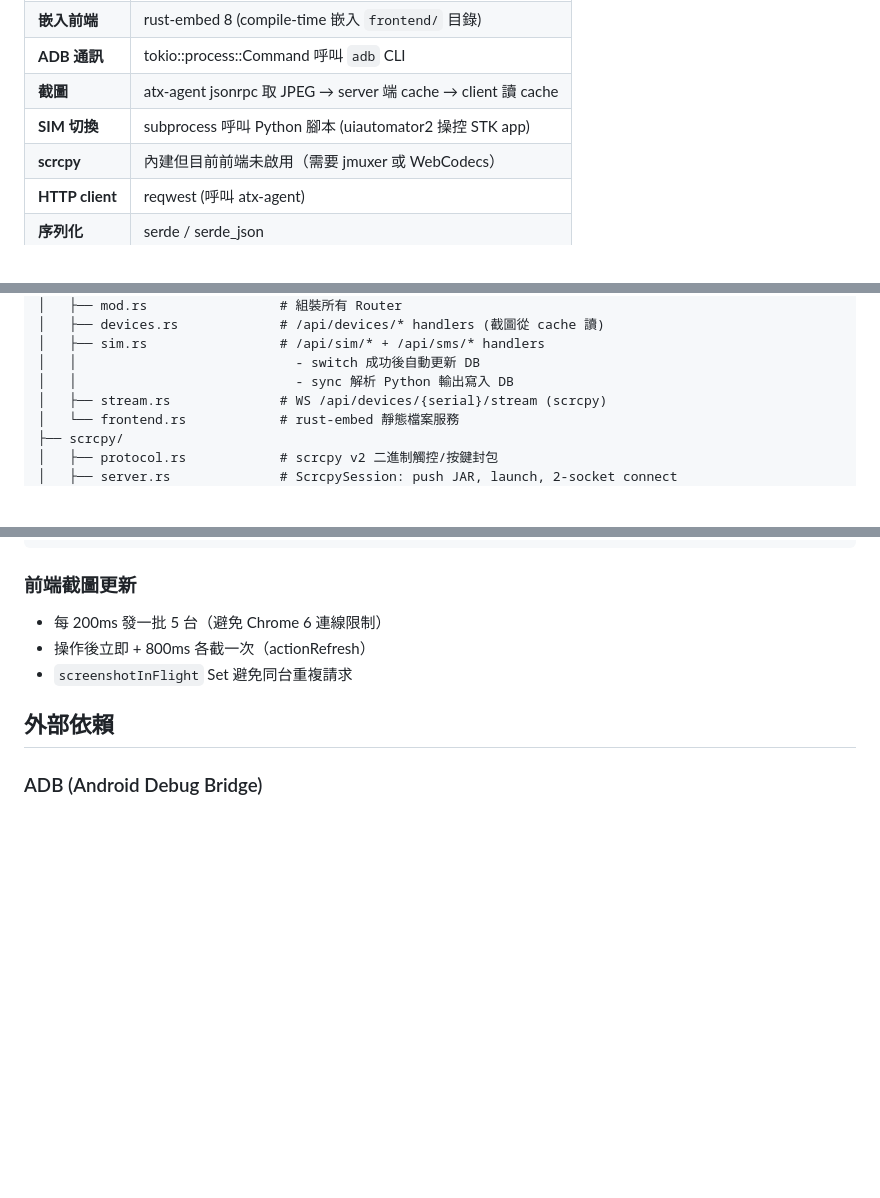
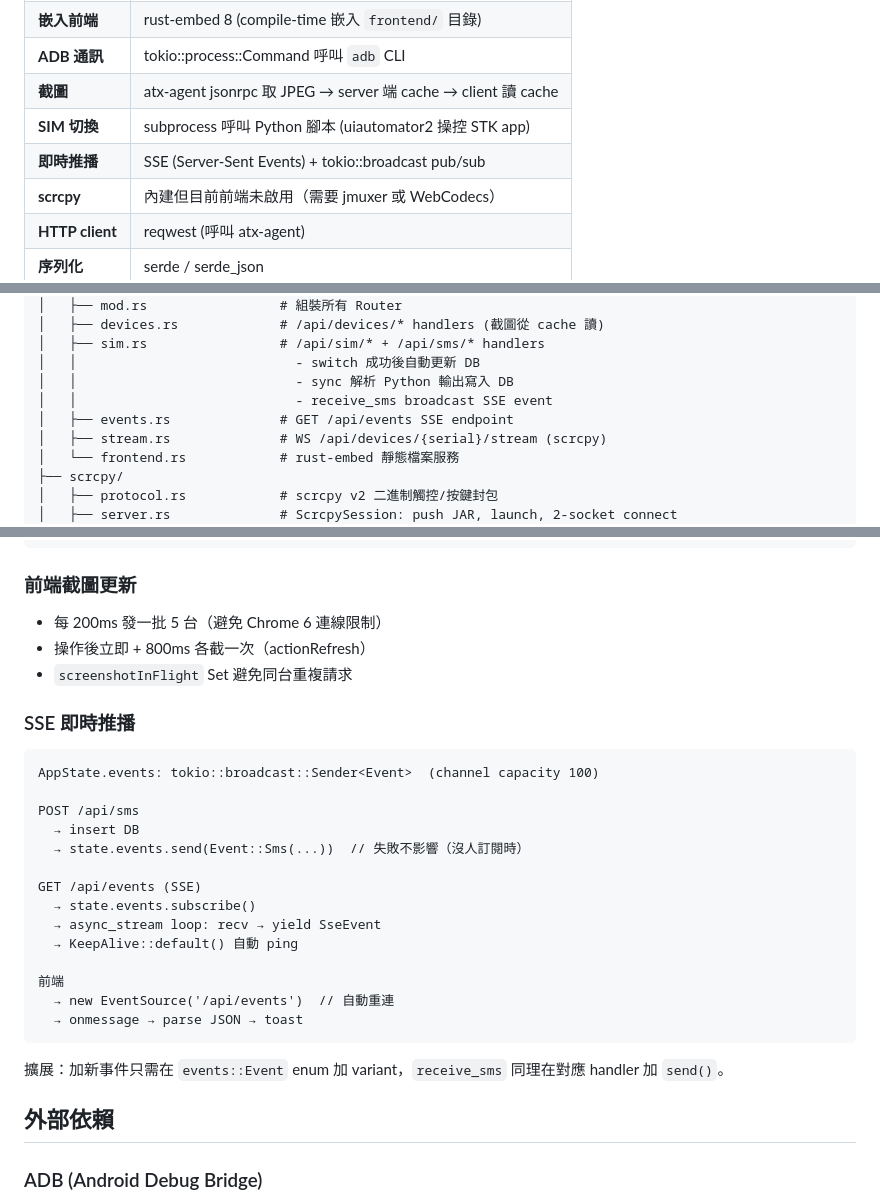
Before and after one commit to Joe0120/largitdata-wifi-pool-ui, a Markdown page: CLAUDE.md, 3 parts joined by grey strips. GitHub-like rendering; blank space fills up the shorter version.

````diff
--- a/CLAUDE.md
+++ b/CLAUDE.md
@@ -15,6 +15,7 @@
 | **ADB 通訊** | tokio::process::Command 呼叫 `adb` CLI |
 | **截圖** | atx-agent jsonrpc 取 JPEG → server 端 cache → client 讀 cache |
 | **SIM 切換** | subprocess 呼叫 Python 腳本 (uiautomator2 操控 STK app) |
+| **即時推播** | SSE (Server-Sent Events) + tokio::broadcast pub/sub |
 | **scrcpy** | 內建但目前前端未啟用（需要 jmuxer 或 WebCodecs） |
 | **HTTP client** | reqwest (呼叫 atx-agent) |
 | **序列化** | serde / serde_json |
@@ -52,6 +54,8 @@ src/
 │   ├── sim.rs                 # /api/sim/* + /api/sms/* handlers
 │   │                            - switch 成功後自動更新 DB
 │   │                            - sync 解析 Python 輸出寫入 DB
+│   │                            - receive_sms broadcast SSE event
+│   ├── events.rs              # GET /api/events SSE endpoint
 │   ├── stream.rs              # WS /api/devices/{serial}/stream (scrcpy)
 │   └── frontend.rs            # rust-embed 靜態檔案服務
 ├── scrcpy/
@@ -174,6 +178,25 @@ mouseToRatio(e, img)      // 滑鼠 → 0~1 比例座標
 - 操作後立即 + 800ms 各截一次（actionRefresh）
 - `screenshotInFlight` Set 避免同台重複請求
 
+### SSE 即時推播
+```
+AppState.events: tokio::broadcast::Sender<Event>  (channel capacity 100)
+
+POST /api/sms
+  → insert DB
+  → state.events.send(Event::Sms(...))  // 失敗不影響（沒人訂閱時）
+
+GET /api/events (SSE)
+  → state.events.subscribe()
+  → async_stream loop: recv → yield SseEvent
+  → KeepAlive::default() 自動 ping
+
+前端
+  → new EventSource('/api/events')  // 自動重連
+  → onmessage → parse JSON → toast
+```
+擴展：加新事件只需在 `events::Event` enum 加 variant，`receive_sms` 同理在對應 handler 加 `send()`。
+
 ## 外部依賴
 
 ### ADB (Android Debug Bridge)
````
Also changed, not shown: other parts of CLAUDE.md (+1 -0 lines), README.md (+19 -2 lines).
